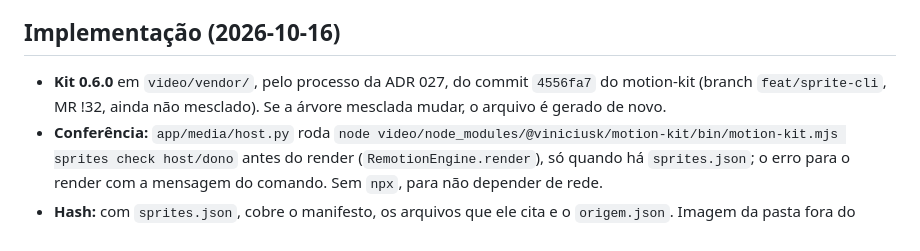
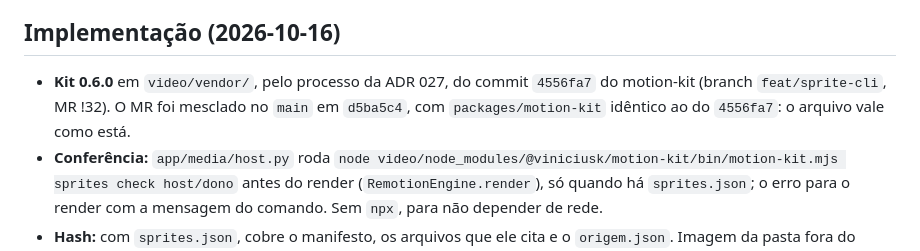
Before and after one commit to ViniciusKoiti/video-pipeline, a Markdown page: docs/decisions/029-pele-do-dono-em-sprites.md, the part around the change. Rendered like a GitHub page.

Commit message:
docs(adr): ADR 029 registra o merge do MR !32 do motion-kit
Co-Authored-By: Claude Opus 5.5 <noreply@anthropic.com>

```diff
--- a/docs/decisions/029-pele-do-dono-em-sprites.md
+++ b/docs/decisions/029-pele-do-dono-em-sprites.md
@@ -68,7 +68,8 @@ erro.
 ## Implementação (2026-10-16)
 
 - **Kit 0.6.0** em `video/vendor/`, pelo processo da ADR 027, do commit `4556fa7` do motion-kit (branch
-  `feat/sprite-cli`, MR !32, ainda não mesclado). Se a árvore mesclada mudar, o arquivo é gerado de novo.
+  `feat/sprite-cli`, MR !32). O MR foi mesclado no `main` em `d5ba5c4`, com `packages/motion-kit` idêntico ao
+  do `4556fa7`: o arquivo vale como está.
 - **Conferência:** `app/media/host.py` roda `node video/node_modules/@viniciusk/motion-kit/bin/motion-kit.mjs
   sprites check host/dono` antes do render (`RemotionEngine.render`), só quando há `sprites.json`; o erro para o
   render com a mensagem do comando. Sem `npx`, para não depender de rede.
```
